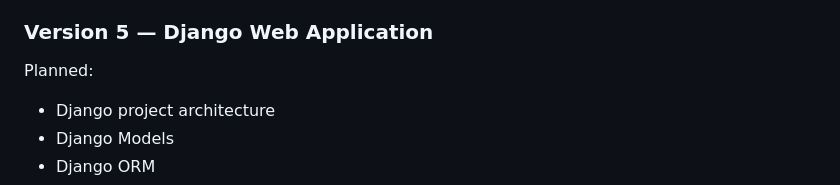
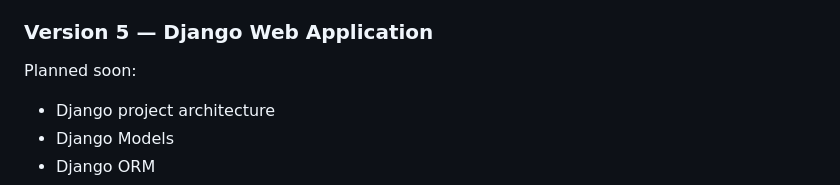
Before and after one commit to himanikapadia/ShelfLife, a Markdown page: README.md, the part around the change. GitHub-like rendering.

Commit message:
Feat(v4): Updated Readme.md

```diff
--- a/README.md
+++ b/README.md
@@ -335,7 +335,7 @@ Completed:
 
 ### Version 5 — Django Web Application
 
-Planned:
+Planned soon:
 
 - Django project architecture
 - Django Models
```
